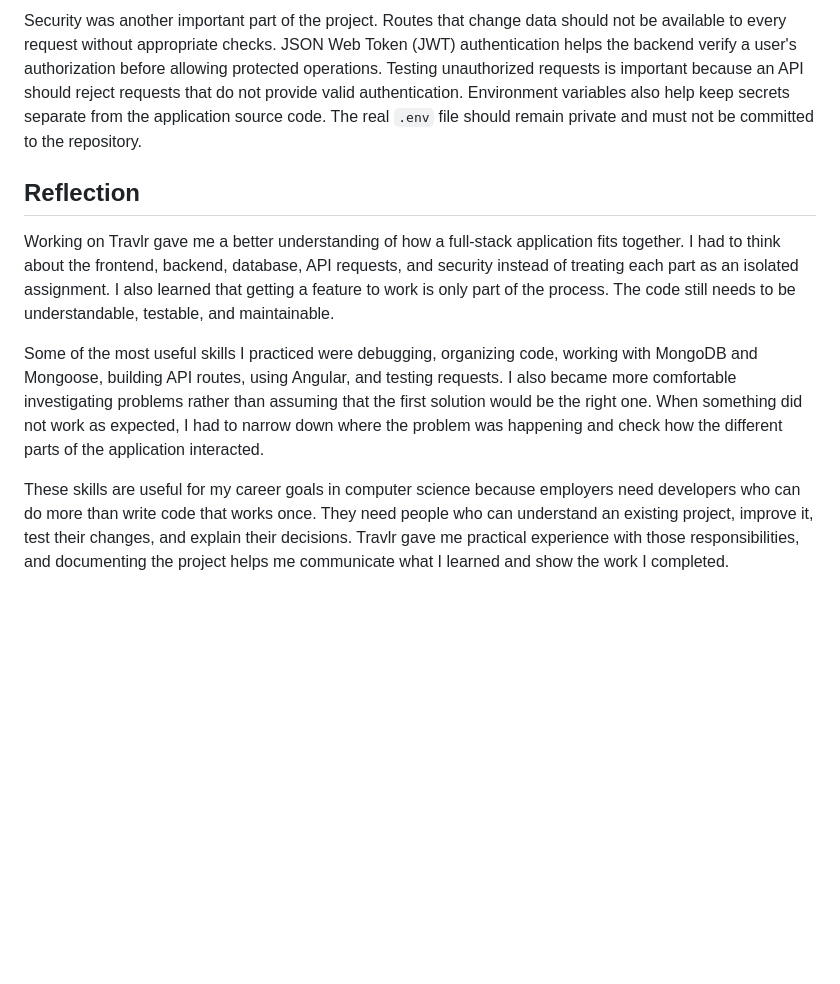
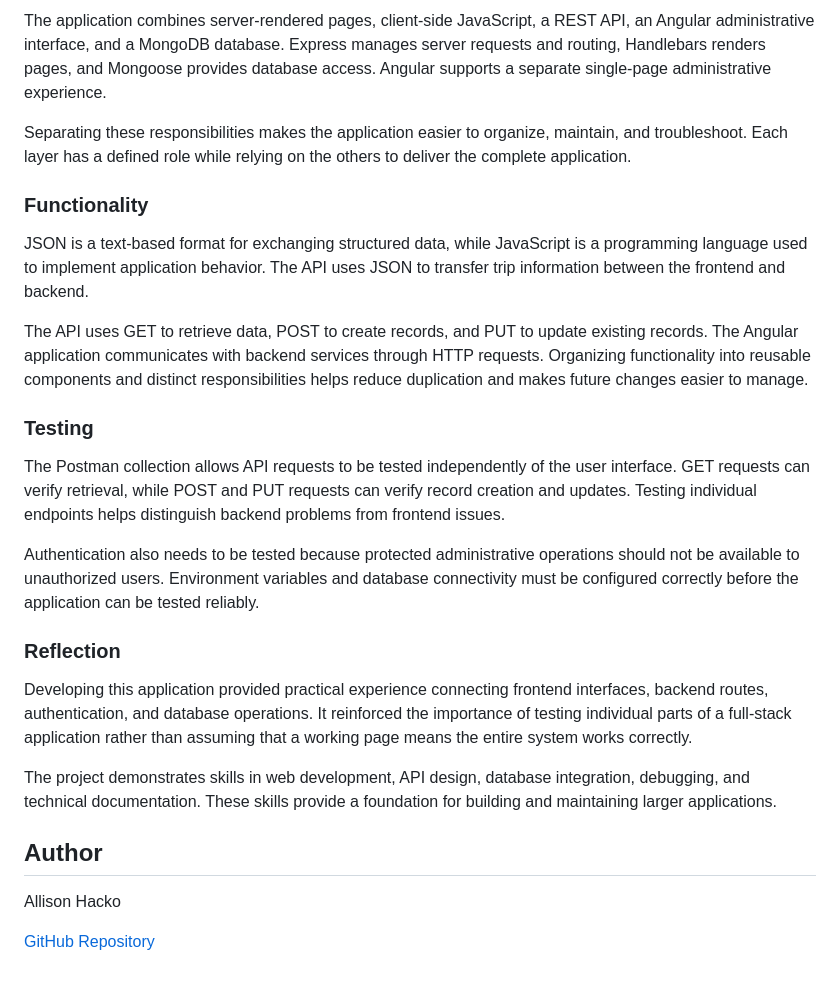
Before and after one commit to Allison-Hacko/CS-465, a Markdown page: README.md, the part around one of its changes. Drawn GitHub-style; blank space fills up the shorter version.

```diff
--- a/README.md
+++ b/README.md
@@ -68,10 +149,28 @@ API testing is useful because it lets me check whether the backend behaves corre
 
-Security was another important part of the project. Routes that change data should not be available to every request without appropriate checks. JSON Web Token (JWT) authentication helps the backend verify a user's authorization before allowing protected operations. Testing unauthorized requests is important because an API should reject requests that do not provide valid authentication. Environment variables also help keep secrets separate from the application source code. The real `.env` file should remain private and must not be committed to the repository.
+The application combines server-rendered pages, client-side JavaScript, a REST API, an Angular administrative interface, and a MongoDB database. Express manages server requests and routing, Handlebars renders pages, and Mongoose provides database access. Angular supports a separate single-page administrative experience.
 
-## Reflection
+Separating these responsibilities makes the application easier to organize, maintain, and troubleshoot. Each layer has a defined role while relying on the others to deliver the complete application.
 
-Working on Travlr gave me a better understanding of how a full-stack application fits together. I had to think about the frontend, backend, database, API requests, and security instead of treating each part as an isolated assignment. I also learned that getting a feature to work is only part of the process. The code still needs to be understandable, testable, and maintainable.
+### Functionality
 
-Some of the most useful skills I practiced were debugging, organizing code, working with MongoDB and Mongoose, building API routes, using Angular, and testing requests. I also became more comfortable investigating problems rather than assuming that the first solution would be the right one. When something did not work as expected, I had to narrow down where the problem was happening and check how the different parts of the application interacted.
+JSON is a text-based format for exchanging structured data, while JavaScript is a programming language used to implement application behavior. The API uses JSON to transfer trip information between the frontend and backend.
 
-These skills are useful for my career goals in computer science because employers need developers who can do more than write code that works once. They need people who can understand an existing project, improve it, test their changes, and explain their decisions. Travlr gave me practical experience with those responsibilities, and documenting the project helps me communicate what I learned and show the work I completed.
+The API uses GET to retrieve data, POST to create records, and PUT to update existing records. The Angular application communicates with backend services through HTTP requests. Organizing functionality into reusable components and distinct responsibilities helps reduce duplication and makes future changes easier to manage.
+
+### Testing
+
+The Postman collection allows API requests to be tested independently of the user interface. GET requests can verify retrieval, while POST and PUT requests can verify record creation and updates. Testing individual endpoints helps distinguish backend problems from frontend issues.
+
+Authentication also needs to be tested because protected administrative operations should not be available to unauthorized users. Environment variables and database connectivity must be configured correctly before the application can be tested reliably.
+
+### Reflection
+
+Developing this application provided practical experience connecting frontend interfaces, backend routes, authentication, and database operations. It reinforced the importance of testing individual parts of a full-stack application rather than assuming that a working page means the entire system works correctly.
+
+The project demonstrates skills in web development, API design, database integration, debugging, and technical documentation. These skills provide a foundation for building and maintaining larger applications.
+
+## Author
+
+Allison Hacko
+
+[GitHub Repository](https://github.com/Allison-Hacko/CS-465)
```
Also changed, not shown: other parts of README.md (+117 -36 lines).
